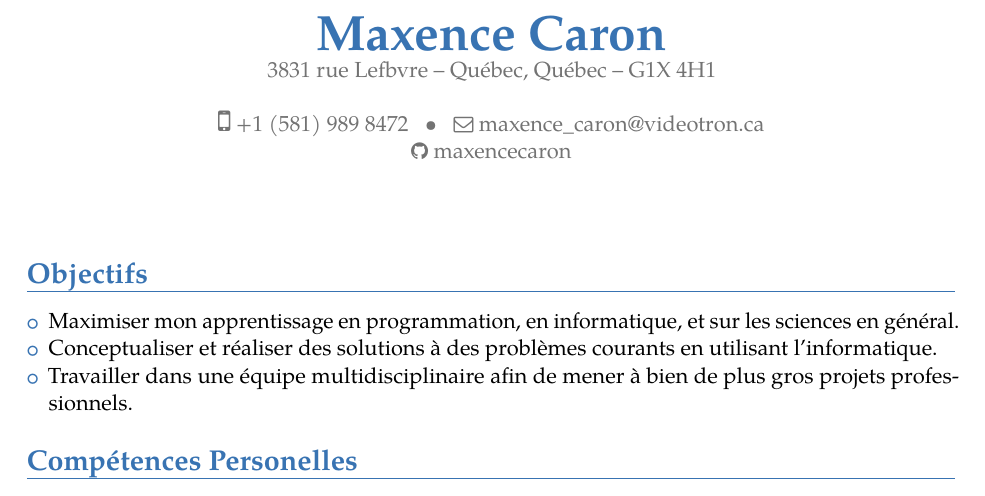
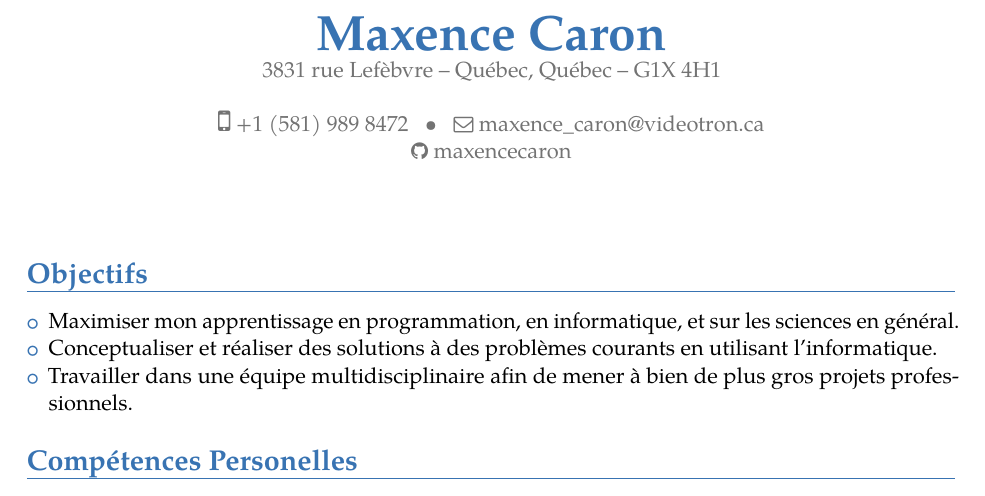
Before and after one commit to dropkickme/cv_2017, a LaTeX CV (cv_maxence.tex): part of page 1 of 2, cut so that both start at the same text. Compiled offline with pdfLaTeX.

Commit message:
typos correction

```diff
--- a/cv_maxence.tex
+++ b/cv_maxence.tex
@@ -25,7 +25,7 @@
 % personal data
 \name{Maxence}{Caron}
 %\title{Curriculum vitæ}                               % optional, remove / comment the line if not wanted
-\address{3831 rue Lefbvre}{Québec, Québec}{G1X 4H1}% optional, remove / comment the line if not wantedB; the "postcode city" and "country" arguments can be omitted or provided empty
+\address{3831 rue Lefèbvre}{Québec, Québec}{G1X 4H1}% optional, remove / comment the line if not wantedB; the "postcode city" and "country" arguments can be omitted or provided empty
 \phone[mobile]{+1~(581)~989~8472}                   % optional, remove / comment the line if not wanted; the optional "type" of the phone can be "mobile" (default), "fixed" or "fax"
 %\phone[fixed]{+2~(345)~678~901}
 %\phone[fax]{+3~(456)~789~012}
```
Also changed, not shown: cv_maxence.pdf.
